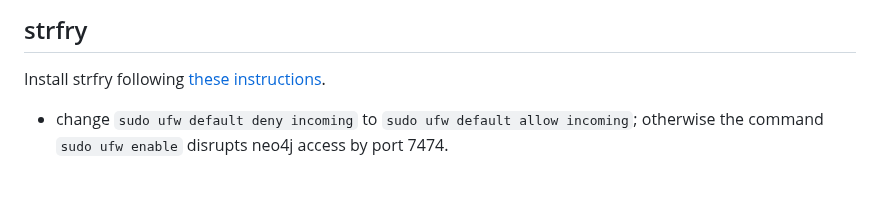
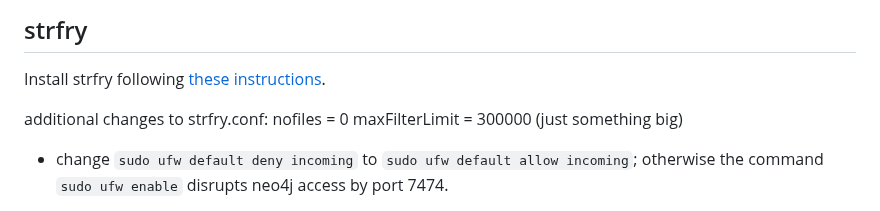
Before and after one commit to Pretty-Good-Freedom-Tech/hasenpfeffr-prepackaged, a Markdown page: README.md, the part around the change. GitHub-like rendering; blank space fills up the shorter version.

```diff
--- a/README.md
+++ b/README.md
@@ -198,6 +198,10 @@ server.memory.heap.max_size=4g
 
 Install strfry following [these instructions](https://github.com/hoytech/strfry/blob/master/docs/DEPLOYMENT.md).
 
+additional changes to strfry.conf:
+nofiles = 0
+maxFilterLimit = 300000 (just something big)
+
 * change `sudo ufw default deny incoming` to `sudo ufw default allow incoming`; otherwise the command `sudo ufw enable` disrupts neo4j access by port 7474.
 
 * keep user: ubuntu rather than make new user strfry
```
